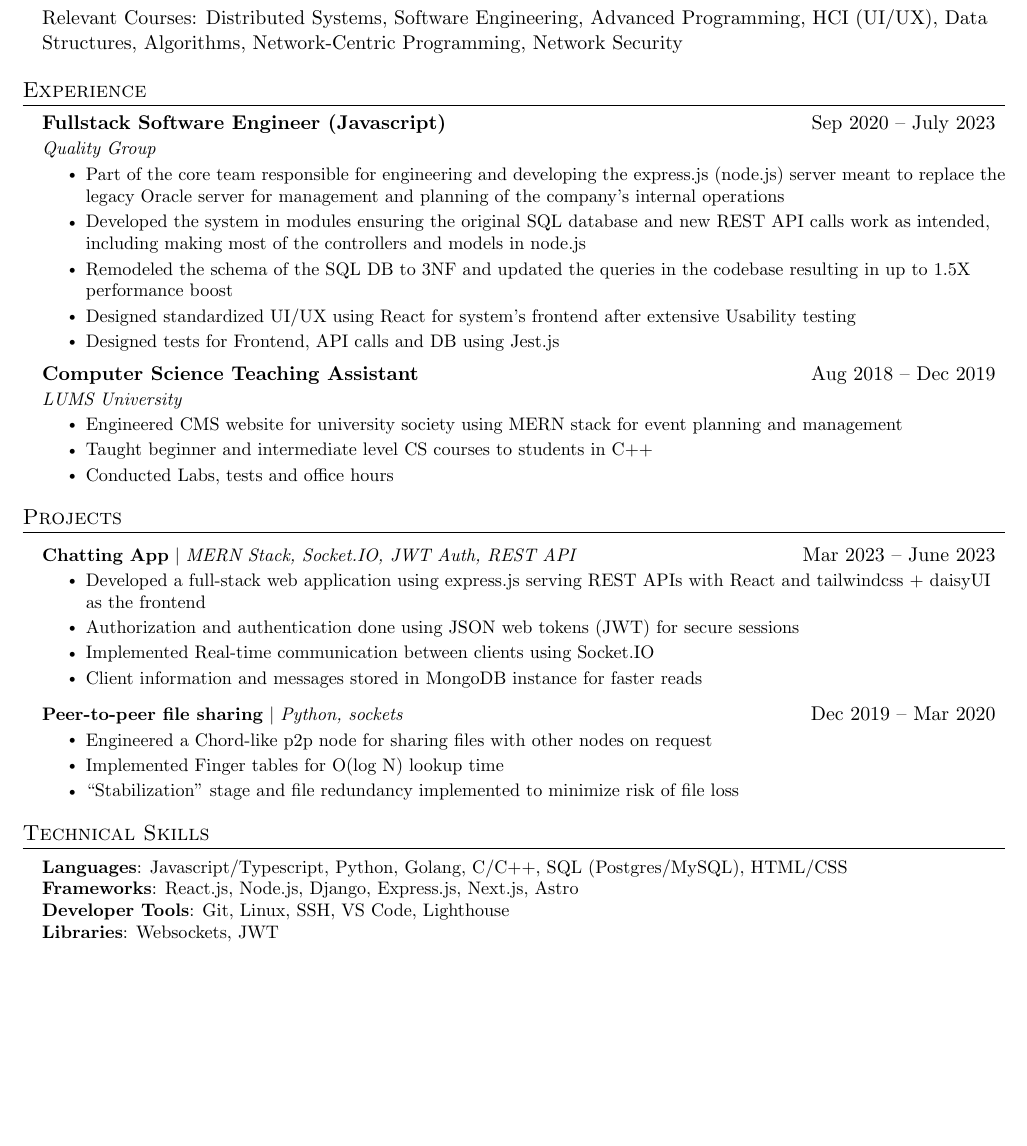
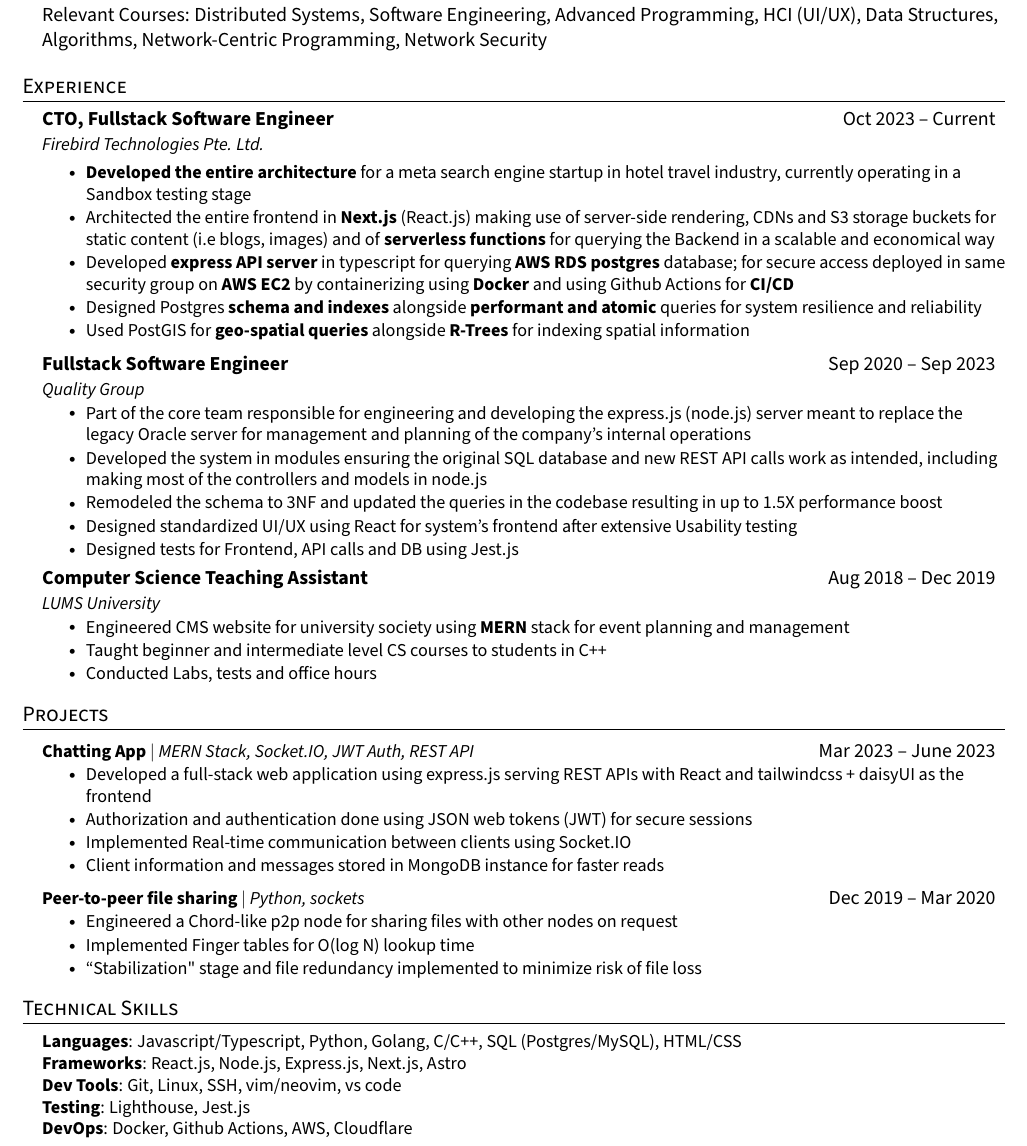
Before and after one commit to khawaja-ammar/myResume, a LaTeX document (ammarProfile.tex): part of the page, cut so that both start at the same text, the shorter picture padded with empty space. Compiled offline with pdfLaTeX.

Commit message:
Resume after firebird

```diff
--- a/ammarProfile.tex
+++ b/ammarProfile.tex
@@ -24,10 +17,10 @@
 
 %----------FONT OPTIONS----------
 % sans-serif
-% \usepackage[sfdefault]{FiraSans}
+% \usepackagec{FiraSans}
 % \usepackage[sfdefault]{roboto}
 % \usepackage[sfdefault]{noto-sans}
-% \usepackage[default]{sourcesanspro}
+\usepackage[default]{sourcesanspro}
 
 % serif
 % \usepackage{CormorantGaramond}
@@ -128,38 +121,53 @@
 \resumeSubHeadingListStart
 \resumeSubheading
 {LUMS}{Lahore, PK}
-      {B.S Computer Science; GPA: 3.28}{2016 -- 2020}
+{B.S Computer Science; GPA: 3.28}{2016 -- 2020} \vspace{4pt}
 \vspace{0pt}
 
 \noindent{Relevant Courses:}
 \noindent{Distributed Systems, Software Engineering, Advanced Programming, HCI (UI/UX), Data Structures, Algorithms, Network-Centric Programming, Network Security}
-
-
 \resumeSubHeadingListEnd
 
 
 %-----------EXPERIENCE-----------
 \section{Experience}
 \resumeSubHeadingListStart
+\resumeSubheading
+{CTO, Fullstack Software Engineer}{Oct 2023 -- Current}
+{Firebird Technologies Pte. Ltd.}{}
+
+% (Typescript, React, Next.js, express.js, postgres)
+% ci/cd using gh actions on ec2
+% psql on rds
+% nextjs fe + domains on cloudflare
+% fulltext search using psql
+% postgis for geo spatial queries mapped to google mapns on fe
+% API integration with online travel agencies like Travelbeds and trip.com
+\resumeItemListStart
+\resumeItem{\textbf{Developed the entire architecture} for a meta search engine startup in hotel travel industry, currently operating in a Sandbox testing stage}
+\resumeItem{Architected the entire frontend in \textbf{Next.js} (React.js) making use of server-side rendering, CDNs and S3 storage buckets for static content (i.e blogs, images) and of \textbf{serverless functions} for querying the Backend in a scalable and economical way}
+\resumeItem{Developed \textbf{express API server} in typescript for querying \textbf{AWS RDS postgres} database; for secure access deployed in same security group on \textbf{AWS EC2} by containerizing using \textbf{Docker} and using Github Actions for \textbf{CI/CD}}
+\resumeItem{Designed Postgres \textbf{schema and indexes} alongside \textbf{performant and atomic} queries for system resilience and reliability}
+\resumeItem{Used PostGIS for \textbf{geo-spatial queries} alongside \textbf{R-Trees} for indexing spatial information}
+\resumeItemListEnd
 
 \resumeSubheading
-      {Fullstack Software Engineer (Javascript)}{Sep 2020 -- July 2023}
+{Fullstack Software Engineer}{Sep 2020 -- Sep 2023} % Sep 2020 - July 2023
 {Quality Group}{}
+%  (Javascript: React, express)
 \resumeItemListStart
 \resumeItem{Part of the core team responsible for engineering and developing the express.js (node.js) server meant to replace the legacy Oracle server for management and planning of the company's internal operations}
 \resumeItem{Developed the system in modules ensuring the original SQL database and new REST API calls work as intended, including making most of the controllers and models in node.js}
-        \resumeItem{Remodeled the schema of the SQL DB to 3NF and updated the queries in the codebase resulting in up to 1.5X performance boost}
+\resumeItem{Remodeled the schema to 3NF and updated the queries in the codebase resulting in up to 1.5X performance boost}
 \resumeItem{Designed standardized UI/UX using React for system's frontend after extensive Usability testing}
 \resumeItem{Designed tests for Frontend, API calls and DB using Jest.js}
-
-
 \resumeItemListEnd
 
 \resumeSubheading
 {Computer Science Teaching Assistant}{Aug 2018 -- Dec 2019}
 {LUMS University}{}
 \resumeItemListStart
-        \resumeItem{Engineered CMS website for university society using MERN stack for event planning and management}
+\resumeItem{Engineered CMS website for university society using \textbf{MERN} stack for event planning and management}
 \resumeItem{Taught beginner and intermediate level CS courses to students in C++}
 \resumeItem{Conducted Labs, tests and office hours}
 \resumeItemListEnd
@@ -198,9 +206,10 @@
 \begin{itemize}[leftmargin=0.15in, label={}]
 	\small{\item{
 	      \textbf{Languages}{: Javascript/Typescript, Python, Golang, C/C++, SQL (Postgres/MySQL), HTML/CSS } \\
-     \textbf{Frameworks}{: React.js, Node.js, Django, Express.js, Next.js,  Astro} \\
-     \textbf{Developer Tools}{: Git, Linux, SSH, VS Code, Lighthouse} \\
-     \textbf{Libraries}{: Websockets, JWT}
+	      \textbf{Frameworks}{: React.js, Node.js, Express.js, Next.js, Astro} \\
+	      \textbf{Dev Tools}{: Git, Linux, SSH, vim/neovim, vs code } \\
+	      \textbf{Testing}{: Lighthouse, Jest.js} \\
+	      \textbf{DevOps}{: Docker, Github Actions, AWS, Cloudflare}
 	      }}
 \end{itemize}
 
```
Also changed, not shown: ammarProfile.pdf, ammarProfile.tex (7 more changed lines). Lines whose indentation alone changed are shown as unchanged.
